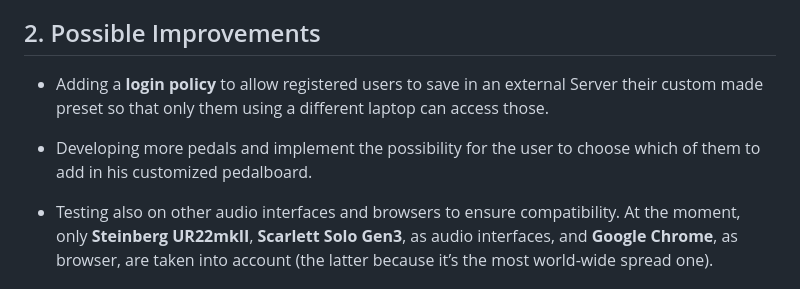
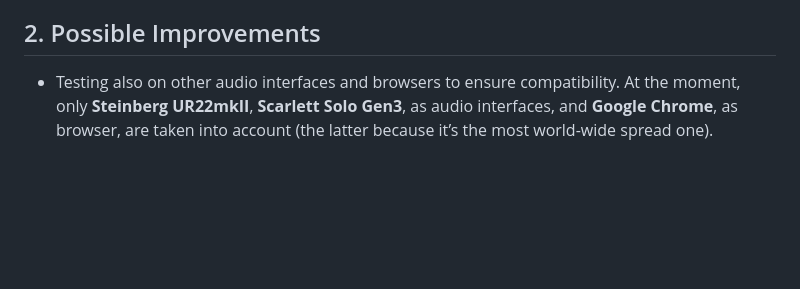
Before and after one commit to matteodigii/ACTAM-Project, a Markdown page: README.md, the part around the change. Rendered like a GitHub page; blank space fills up the shorter version.

```diff
--- a/README.md
+++ b/README.md
@@ -134,9 +134,6 @@ It's also important to stress that latency cannot be totally eliminated in such
 However it could be lowered depending on the quality of the used hardware, the ADC in the Audio Interface: in fact we saw better overall performances with the Steinberger rather than with the Scarlett (model specified below).
 
 ## 2. Possible Improvements
-- Adding a **login policy** to allow registered users to save in an external Server their custom made preset so that only them using a different laptop can access those.
-
-- Developing more pedals and implement the possibility for the user to choose which of them to add in his customized pedalboard.
 
 - Testing also on other audio interfaces and browsers to ensure compatibility. At the moment, only **Steinberg UR22mkII**, **Scarlett Solo Gen3**, as audio interfaces, and **Google Chrome**, as browser, are taken into account (the latter because it’s the most world-wide spread one).
 
```
